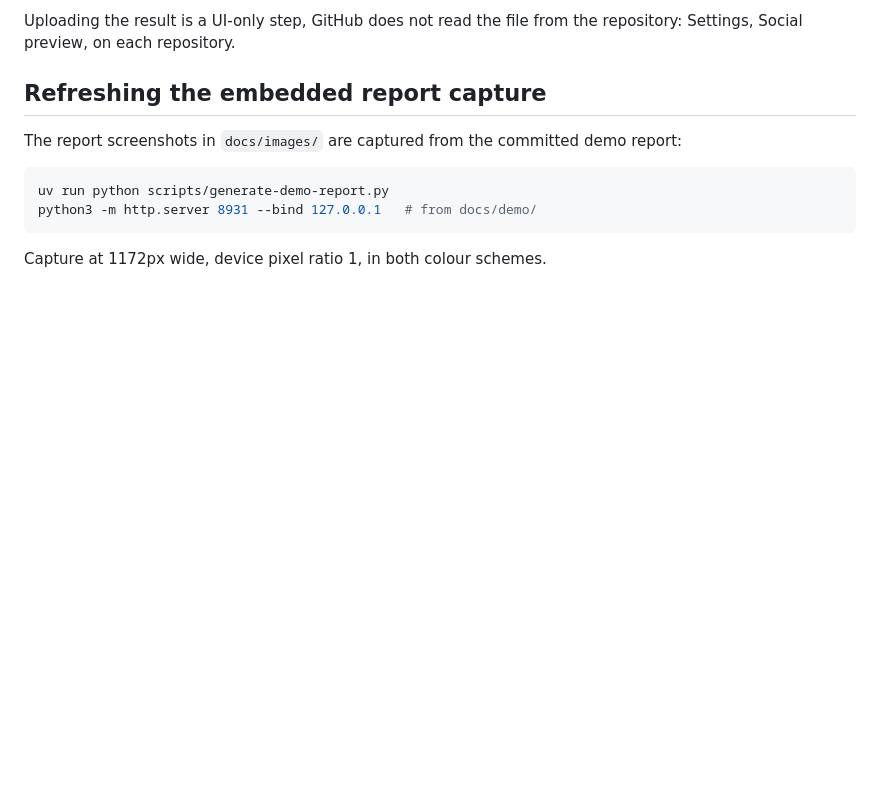
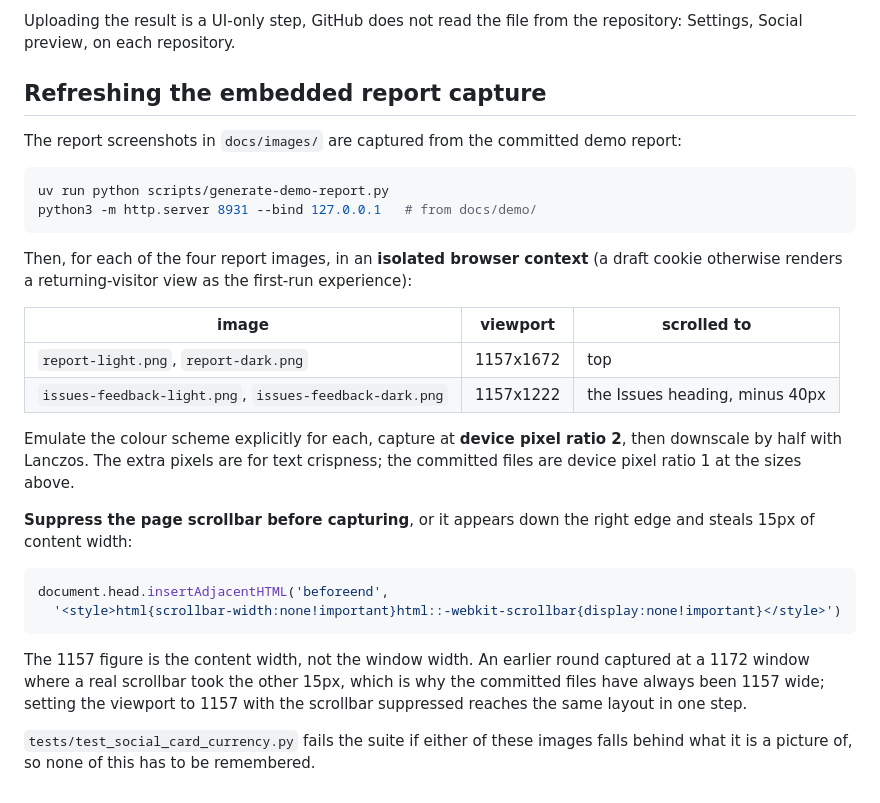
Before and after one commit to rodlunt/engineering-audit, a Markdown page: docs/social-card/README.md, the part around the change. GitHub-like rendering; blank space fills up the shorter version.

Commit message:
docs(images): rebuild every report screenshot and the social card
Closes #225.

All four report-derived images predated the report they are pictures of. The
Confidence column in issues-feedback-*.png read a bare "high" and "medium",
which is the exact column #211 changed, and report-*.png carried the old
"self-assessed confidence high; its rule text was fetched" without the base
clause. The social card embeds report-light.png and so was stale twice over.

config-page-*.png are untouched: the configuration page did not change, and
recapturing an image nothing altered would add churn and no truth.

The xfail markers added with the currency guard are removed, which is the
mechanism working: the guard now passes on committed timestamps, and a strict
xfail that passes fails, so the markers could not have been left behind.

docs/social-card/README.md now carries the capture method that actually
reproduces these files: exact viewports per image, isolated browser context,
device pixel ratio 2 downscaled by half, and the scrollbar suppression without
which a scrollbar appears down the right edge and steals 15px of content width.
That method previously existed only in a commit message, which is the root of
why this went stale twice rather than once.

````diff
--- a/docs/social-card/README.md
+++ b/docs/social-card/README.md
@@ -44,4 +44,30 @@ uv run python scripts/generate-demo-report.py
 python3 -m http.server 8931 --bind 127.0.0.1   # from docs/demo/
 ```
 
-Capture at 1172px wide, device pixel ratio 1, in both colour schemes.
+Then, for each of the four report images, in an **isolated browser context** (a draft
+cookie otherwise renders a returning-visitor view as the first-run experience):
+
+| image | viewport | scrolled to |
+|---|---|---|
+| `report-light.png`, `report-dark.png` | 1157x1672 | top |
+| `issues-feedback-light.png`, `issues-feedback-dark.png` | 1157x1222 | the Issues heading, minus 40px |
+
+Emulate the colour scheme explicitly for each, capture at **device pixel ratio 2**, then
+downscale by half with Lanczos. The extra pixels are for text crispness; the committed
+files are device pixel ratio 1 at the sizes above.
+
+**Suppress the page scrollbar before capturing**, or it appears down the right edge and
+steals 15px of content width:
+
+```js
+document.head.insertAdjacentHTML('beforeend',
+  '<style>html{scrollbar-width:none!important}html::-webkit-scrollbar{display:none!important}</style>')
+```
+
+The 1157 figure is the content width, not the window width. An earlier round captured at a
+1172 window where a real scrollbar took the other 15px, which is why the committed files
+have always been 1157 wide; setting the viewport to 1157 with the scrollbar suppressed
+reaches the same layout in one step.
+
+`tests/test_social_card_currency.py` fails the suite if either of these images falls behind
+what it is a picture of, so none of this has to be remembered.
````
Also changed, not shown: docs/images/issues-feedback-dark.png, docs/images/issues-feedback-light.png, docs/images/report-dark.png, docs/images/report-light.png, docs/images/social-card.png, 1 other file.
